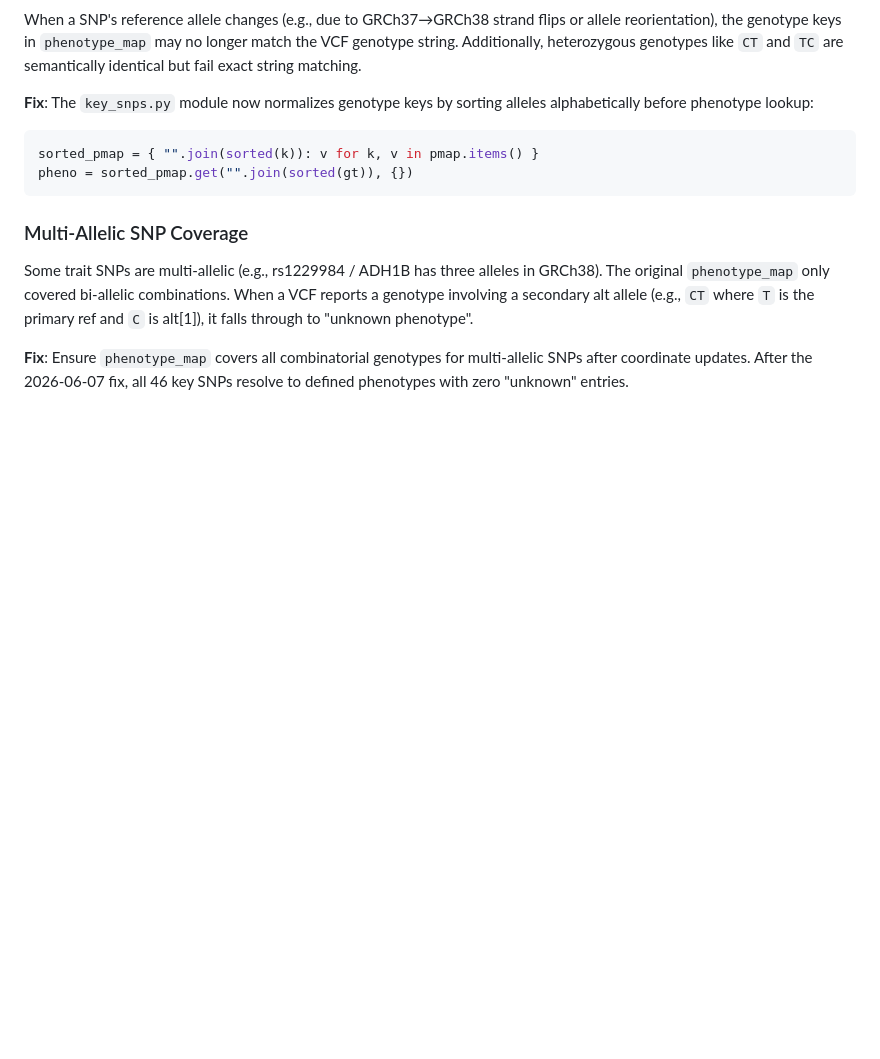
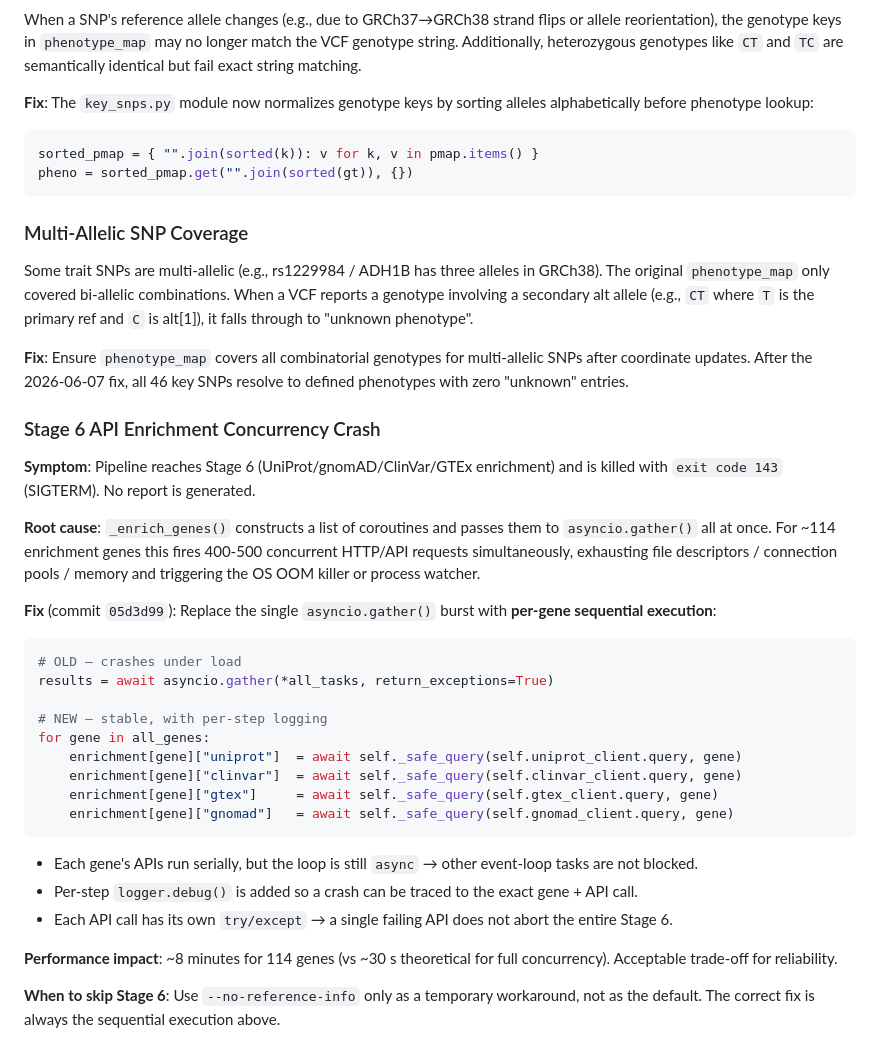
Before and after one commit to lzr098/sensory-genomics-skill, a Markdown page: SKILL.md, the part around the change. Rendered like a GitHub page; blank space fills up the shorter version.

Commit message:
docs(skill): add Stage 6 concurrency crash troubleshooting guide
Document the asyncio.gather burst issue and the sequential execution
fix for stable API enrichment. Include performance impact and skip
workaround guidance.

````diff
--- a/SKILL.md
+++ b/SKILL.md
@@ -298,3 +298,31 @@ pheno = sorted_pmap.get("".join(sorted(gt)), {})
 Some trait SNPs are multi-allelic (e.g., rs1229984 / ADH1B has three alleles in GRCh38). The original `phenotype_map` only covered bi-allelic combinations. When a VCF reports a genotype involving a secondary alt allele (e.g., `CT` where `T` is the primary ref and `C` is alt[1]), it falls through to "unknown phenotype".
 
 **Fix**: Ensure `phenotype_map` covers all combinatorial genotypes for multi-allelic SNPs after coordinate updates. After the 2026-06-07 fix, all 46 key SNPs resolve to defined phenotypes with zero "unknown" entries.
+
+### Stage 6 API Enrichment Concurrency Crash
+
+**Symptom**: Pipeline reaches Stage 6 (UniProt/gnomAD/ClinVar/GTEx enrichment) and is killed with `exit code 143` (SIGTERM). No report is generated.
+
+**Root cause**: `_enrich_genes()` constructs a list of coroutines and passes them to `asyncio.gather()` all at once. For ~114 enrichment genes this fires 400-500 concurrent HTTP/API requests simultaneously, exhausting file descriptors / connection pools / memory and triggering the OS OOM killer or process watcher.
+
+**Fix** (commit `05d3d99`): Replace the single `asyncio.gather()` burst with **per-gene sequential execution**:
+
+```python
+# OLD — crashes under load
+results = await asyncio.gather(*all_tasks, return_exceptions=True)
+
+# NEW — stable, with per-step logging
+for gene in all_genes:
+    enrichment[gene]["uniprot"]  = await self._safe_query(self.uniprot_client.query, gene)
+    enrichment[gene]["clinvar"]  = await self._safe_query(self.clinvar_client.query, gene)
+    enrichment[gene]["gtex"]     = await self._safe_query(self.gtex_client.query, gene)
+    enrichment[gene]["gnomad"]   = await self._safe_query(self.gnomad_client.query, gene)
+```
+
+- Each gene's APIs run serially, but the loop is still `async` → other event-loop tasks are not blocked.
+- Per-step `logger.debug()` is added so a crash can be traced to the exact gene + API call.
+- Each API call has its own `try/except` → a single failing API does not abort the entire Stage 6.
+
+**Performance impact**: ~8 minutes for 114 genes (vs ~30 s theoretical for full concurrency). Acceptable trade-off for reliability.
+
+**When to skip Stage 6**: Use `--no-reference-info` only as a temporary workaround, not as the default. The correct fix is always the sequential execution above.
````
